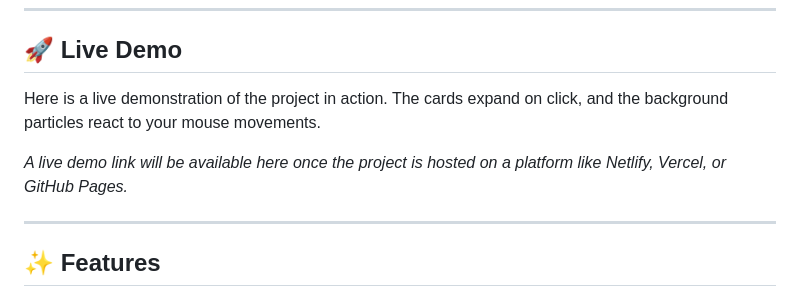
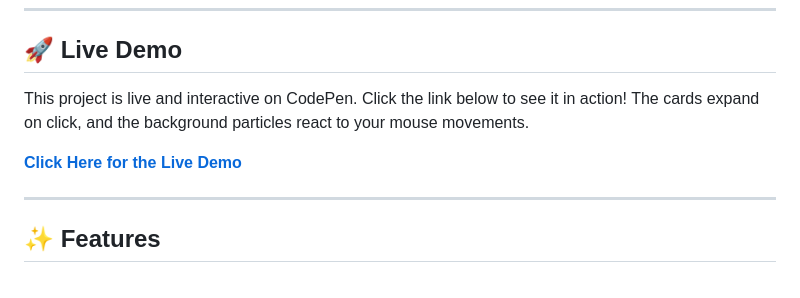
Before and after one commit to nitesh-shaw-098/Animated-Flex-Card, a Markdown page: README.md, the part around the change. Drawn GitHub-style.

```diff
--- a/README.md
+++ b/README.md
@@ -6,10 +6,9 @@ This project showcases a set of visually engaging, interactive flex cards. It fe
 
 ## 🚀 Live Demo
 
-Here is a live demonstration of the project in action. The cards expand on click, and the background particles react to your mouse movements.
+This project is live and interactive on CodePen. Click the link below to see it in action! The cards expand on click, and the background particles react to your mouse movements.
 
-*A live demo link will be available here once the project is hosted on a platform like Netlify, Vercel, or GitHub Pages.*
-
+**[Click Here for the Live Demo](https://codepen.io/your-username/pen/your-pen-id)**
 
 
 ---
```
